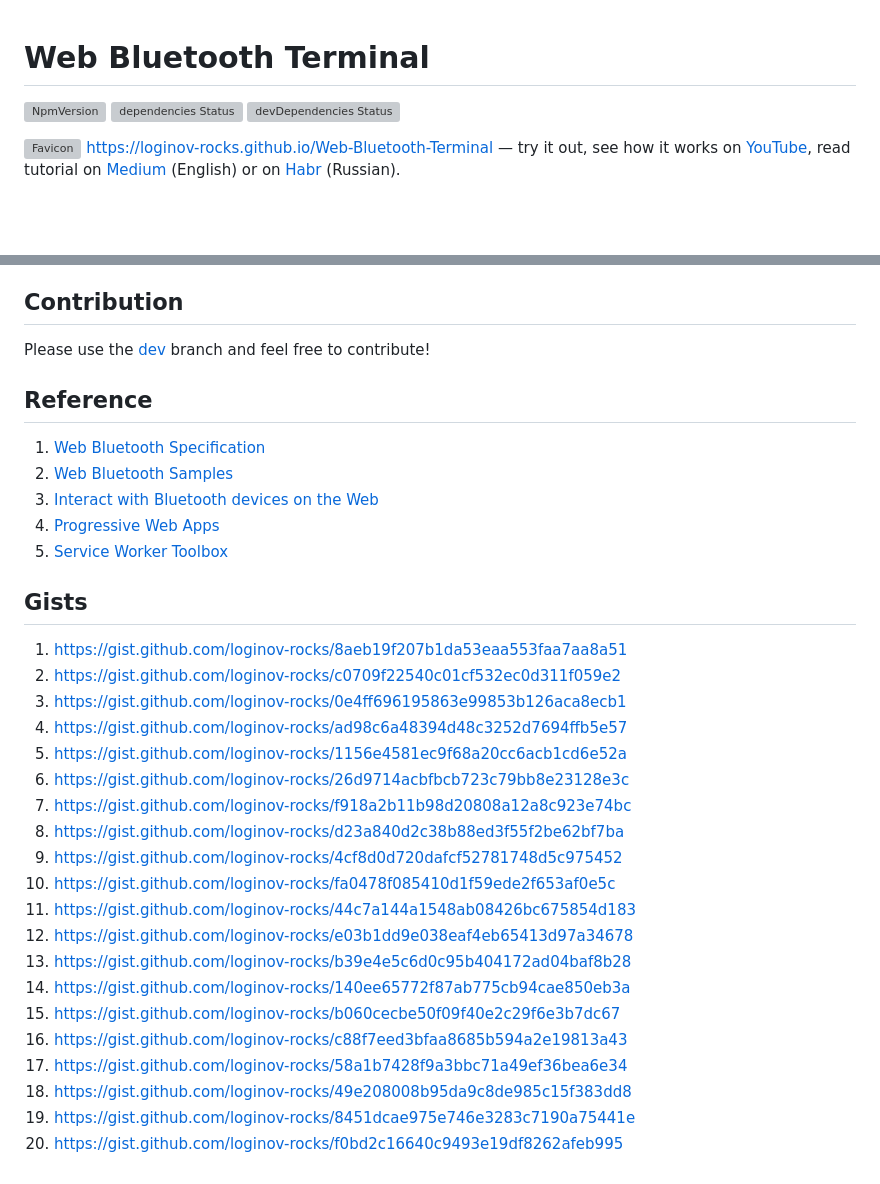
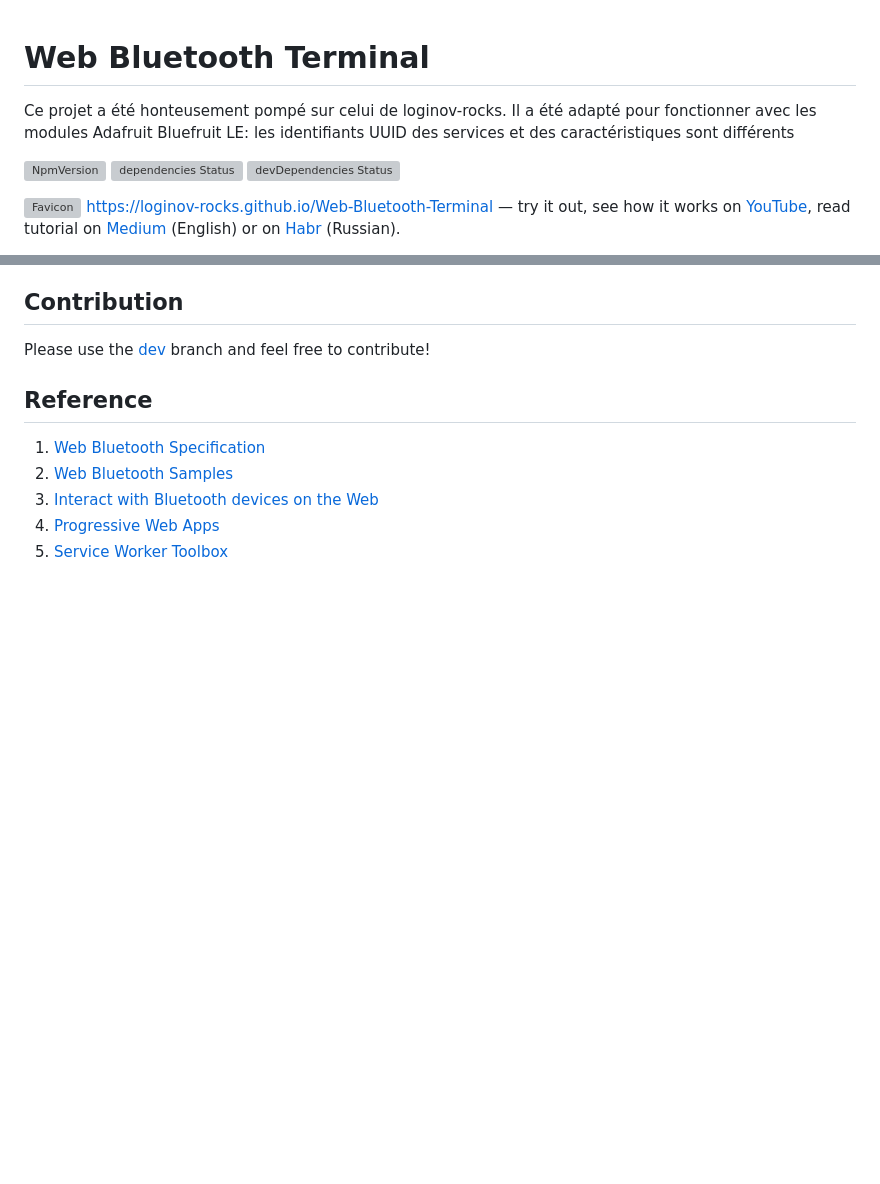
Before and after one commit to ena63/ena63.github.io, a Markdown page: README.md, 2 parts joined by grey strips. GitHub-like rendering; blank space fills up the shorter version; grey boxes are pictures that could not be loaded.

```diff
--- a/README.md
+++ b/README.md
@@ -1,4 +1,9 @@
 # Web Bluetooth Terminal
+
+Ce projet a été honteusement pompé sur celui de loginov-rocks.
+Il a été adapté pour fonctionner avec les modules Adafruit Bluefruit LE:
+les identifiants UUID des services et des caractéristiques sont différents
+
 
 [![NpmVersion](https://img.shields.io/npm/v/web-bluetooth-terminal.svg)](https://www.npmjs.com/package/web-bluetooth-terminal)
 [![dependencies Status](https://david-dm.org/loginov-rocks/Web-Bluetooth-Terminal/status.svg)](https://david-dm.org/loginov-rocks/Web-Bluetooth-Terminal)
@@ -189,26 +113,3 @@ Please use the [dev](https://github.com/loginov-rocks/Web-Bluetooth-Terminal/tre
 3. [Interact with Bluetooth devices on the Web](https://developers.google.com/web/updates/2015/07/interact-with-ble-devices-on-the-web/)
 4. [Progressive Web Apps](https://developers.google.com/web/progressive-web-apps/)
 5. [Service Worker Toolbox](https://github.com/GoogleChromeLabs/sw-toolbox/)
-
-## Gists
-
-1. https://gist.github.com/loginov-rocks/8aeb19f207b1da53eaa553faa7aa8a51
-2. https://gist.github.com/loginov-rocks/c0709f22540c01cf532ec0d311f059e2
-3. https://gist.github.com/loginov-rocks/0e4ff696195863e99853b126aca8ecb1
-4. https://gist.github.com/loginov-rocks/ad98c6a48394d48c3252d7694ffb5e57
-5. https://gist.github.com/loginov-rocks/1156e4581ec9f68a20cc6acb1cd6e52a
-6. https://gist.github.com/loginov-rocks/26d9714acbfbcb723c79bb8e23128e3c
-7. https://gist.github.com/loginov-rocks/f918a2b11b98d20808a12a8c923e74bc
-8. https://gist.github.com/loginov-rocks/d23a840d2c38b88ed3f55f2be62bf7ba
-9. https://gist.github.com/loginov-rocks/4cf8d0d720dafcf52781748d5c975452
-10. https://gist.github.com/loginov-rocks/fa0478f085410d1f59ede2f653af0e5c
-11. https://gist.github.com/loginov-rocks/44c7a144a1548ab08426bc675854d183
-12. https://gist.github.com/loginov-rocks/e03b1dd9e038eaf4eb65413d97a34678
-13. https://gist.github.com/loginov-rocks/b39e4e5c6d0c95b404172ad04baf8b28
-14. https://gist.github.com/loginov-rocks/140ee65772f87ab775cb94cae850eb3a
-15. https://gist.github.com/loginov-rocks/b060cecbe50f09f40e2c29f6e3b7dc67
-16. https://gist.github.com/loginov-rocks/c88f7eed3bfaa8685b594a2e19813a43
-17. https://gist.github.com/loginov-rocks/58a1b7428f9a3bbc71a49ef36bea6e34
-18. https://gist.github.com/loginov-rocks/49e208008b95da9c8de985c15f383dd8
-19. https://gist.github.com/loginov-rocks/8451dcae975e746e3283c7190a75441e
-20. https://gist.github.com/loginov-rocks/f0bd2c16640c9493e19df8262afeb995
```
Also changed, not shown: other parts of README.md (+0 -81 lines).
